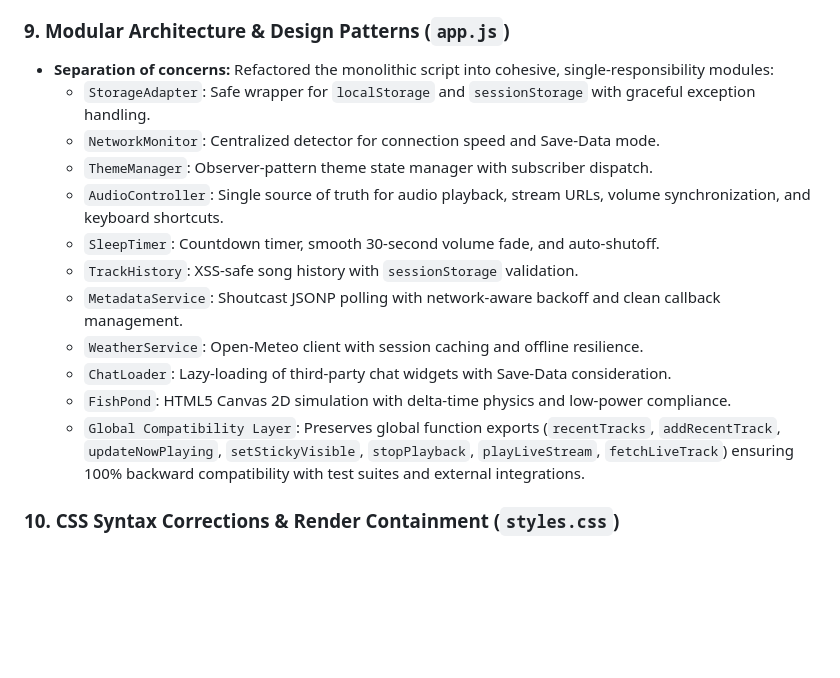
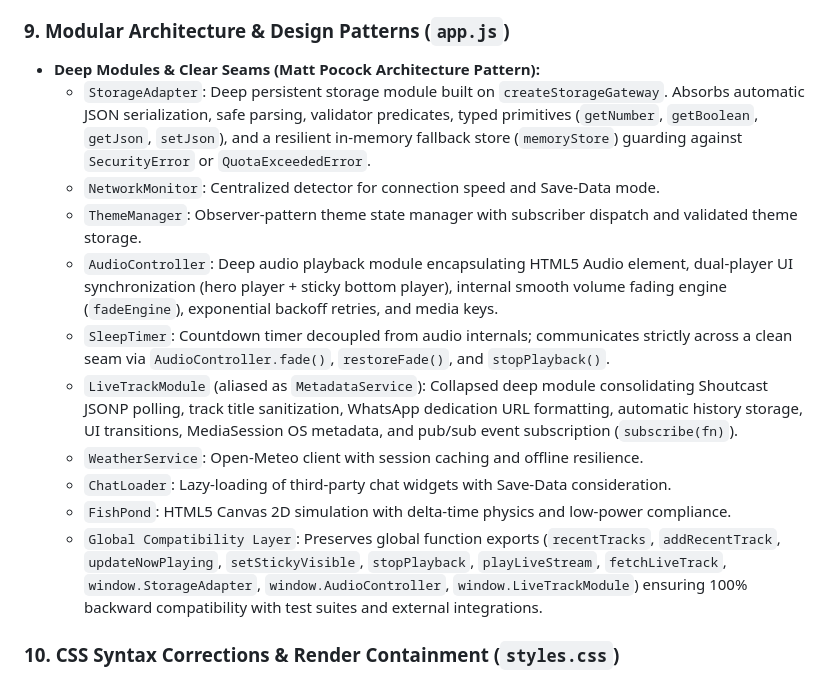
Before and after one commit to jovillarrealm/rinconada-stereo-web, a Markdown page: REVIEW.md, the part around the change. Drawn GitHub-style; blank space fills up the shorter version.

Commit message:
docs(architecture): update REVIEW.md with deep module patterns and seams

```diff
--- a/REVIEW.md
+++ b/REVIEW.md
@@ -31,18 +31,17 @@ Reviewed and updated 30 September 2026. The static HTML/CSS/JavaScript stack fit
 - **Exponential retry on network blips:** Added event handling for `stalled` audio states and introduced a 3-stage backoff (2.5s, 5s, 10s) on stream connection drops, enabling the player to recover automatically from transient cellular dead zones before displaying a fatal error. Direct user click rejections continue to route immediately to fatal error status for transparent user feedback.
 
 ### 9. Modular Architecture & Design Patterns (`app.js`)
-- **Separation of concerns:** Refactored the monolithic script into cohesive, single-responsibility modules:
-  - `StorageAdapter`: Safe wrapper for `localStorage` and `sessionStorage` with graceful exception handling.
+- **Deep Modules & Clear Seams (Matt Pocock Architecture Pattern):**
+  - `StorageAdapter`: Deep persistent storage module built on `createStorageGateway`. Absorbs automatic JSON serialization, safe parsing, validator predicates, typed primitives (`getNumber`, `getBoolean`, `getJson`, `setJson`), and a resilient in-memory fallback store (`memoryStore`) guarding against `SecurityError` or `QuotaExceededError`.
   - `NetworkMonitor`: Centralized detector for connection speed and Save-Data mode.
-  - `ThemeManager`: Observer-pattern theme state manager with subscriber dispatch.
-  - `AudioController`: Single source of truth for audio playback, stream URLs, volume synchronization, and keyboard shortcuts.
-  - `SleepTimer`: Countdown timer, smooth 30-second volume fade, and auto-shutoff.
-  - `TrackHistory`: XSS-safe song history with `sessionStorage` validation.
-  - `MetadataService`: Shoutcast JSONP polling with network-aware backoff and clean callback management.
+  - `ThemeManager`: Observer-pattern theme state manager with subscriber dispatch and validated theme storage.
+  - `AudioController`: Deep audio playback module encapsulating HTML5 Audio element, dual-player UI synchronization (hero player + sticky bottom player), internal smooth volume fading engine (`fadeEngine`), exponential backoff retries, and media keys.
+  - `SleepTimer`: Countdown timer decoupled from audio internals; communicates strictly across a clean seam via `AudioController.fade()`, `restoreFade()`, and `stopPlayback()`.
+  - `LiveTrackModule` (aliased as `MetadataService`): Collapsed deep module consolidating Shoutcast JSONP polling, track title sanitization, WhatsApp dedication URL formatting, automatic history storage, UI transitions, MediaSession OS metadata, and pub/sub event subscription (`subscribe(fn)`).
   - `WeatherService`: Open-Meteo client with session caching and offline resilience.
   - `ChatLoader`: Lazy-loading of third-party chat widgets with Save-Data consideration.
   - `FishPond`: HTML5 Canvas 2D simulation with delta-time physics and low-power compliance.
-  - `Global Compatibility Layer`: Preserves global function exports (`recentTracks`, `addRecentTrack`, `updateNowPlaying`, `setStickyVisible`, `stopPlayback`, `playLiveStream`, `fetchLiveTrack`) ensuring 100% backward compatibility with test suites and external integrations.
+  - `Global Compatibility Layer`: Preserves global function exports (`recentTracks`, `addRecentTrack`, `updateNowPlaying`, `setStickyVisible`, `stopPlayback`, `playLiveStream`, `fetchLiveTrack`, `window.StorageAdapter`, `window.AudioController`, `window.LiveTrackModule`) ensuring 100% backward compatibility with test suites and external integrations.
 
 ### 10. CSS Syntax Corrections & Render Containment (`styles.css`)
 - **Trailing comma syntax fixes:** Resolved two invalid trailing-comma `@media` syntax bugs in `:root[data-theme="dark"] .skip-link` and `:root[data-theme="dark"] .mascot-card::before` selectors that caused standard CSS parsers to discard the rules.
```
